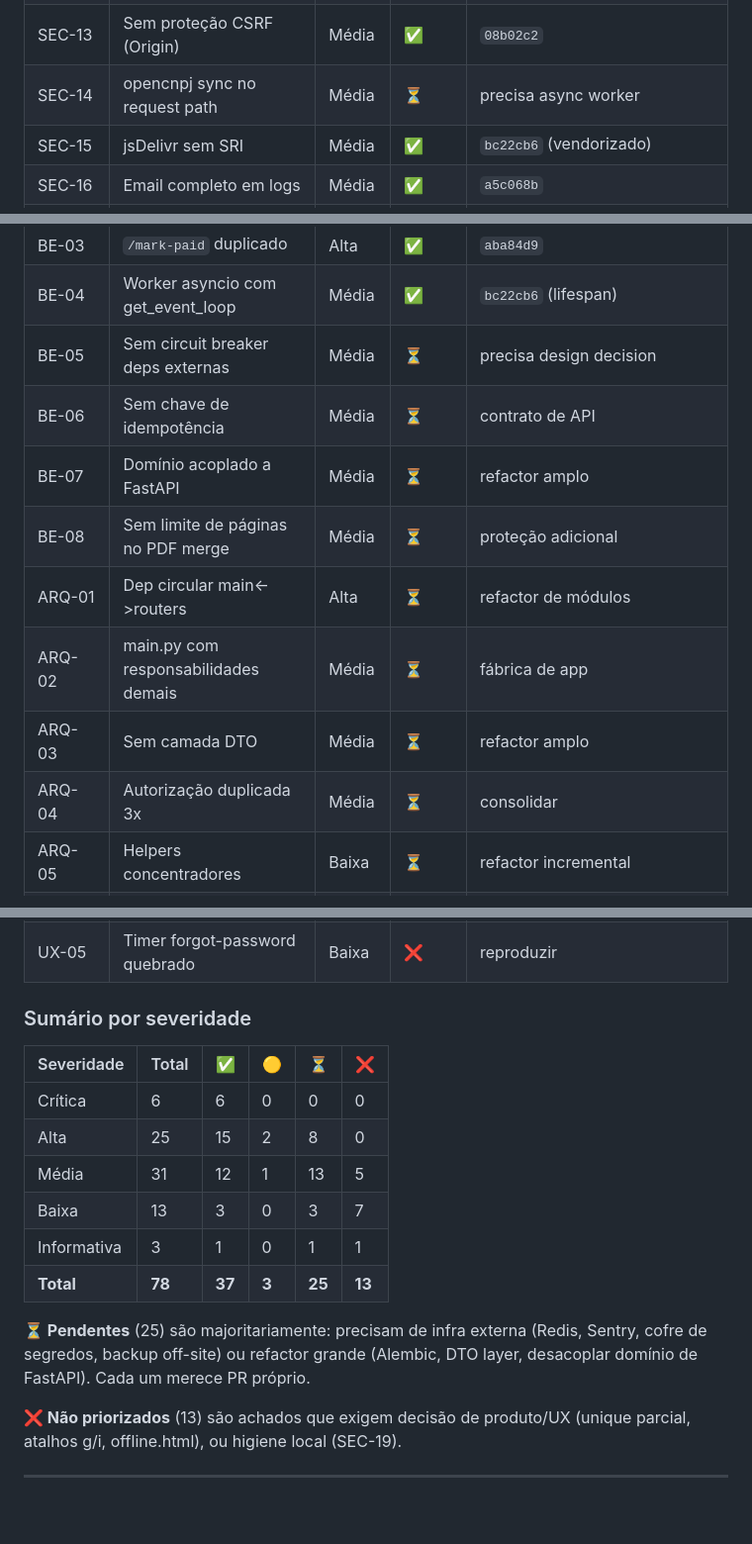
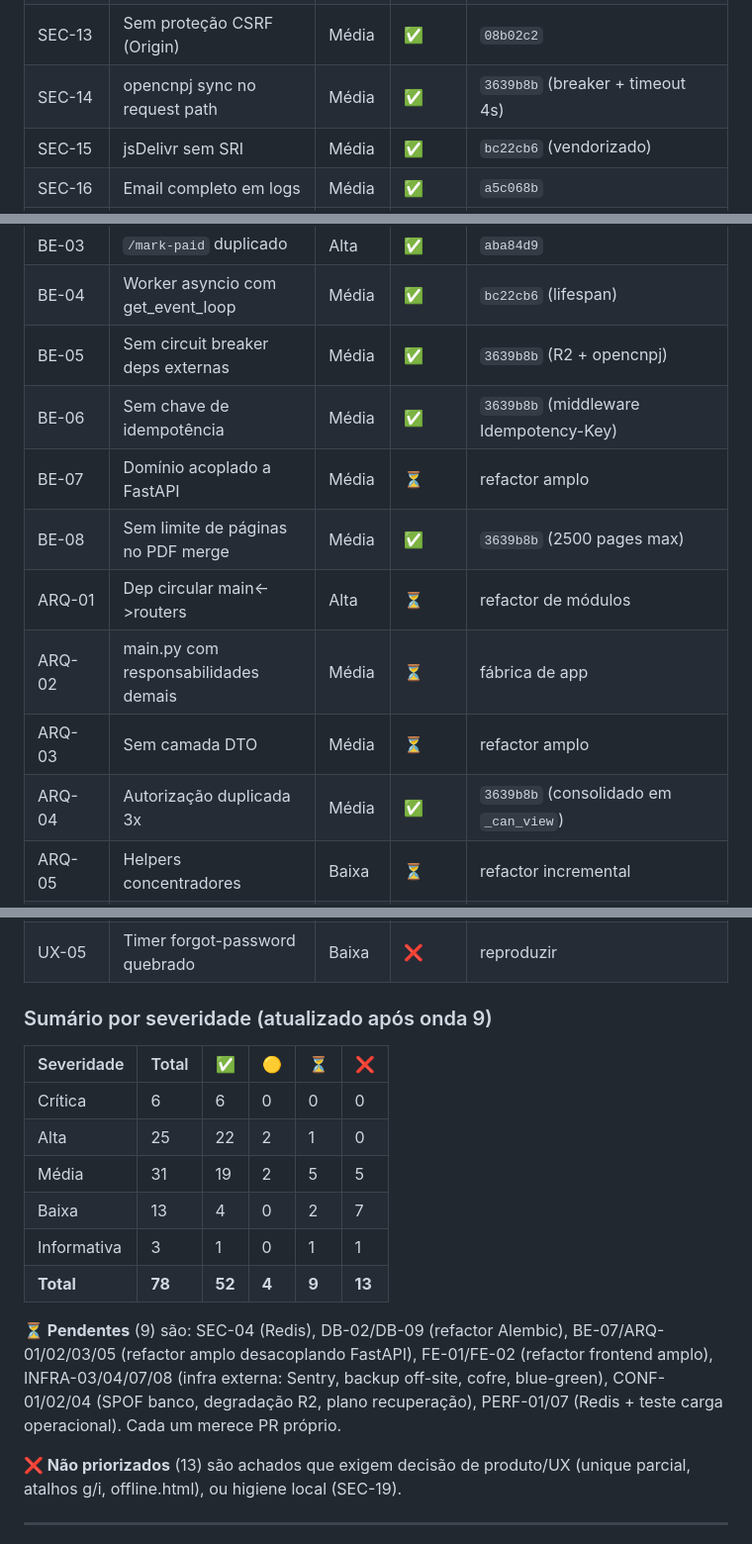
Before and after one commit to guiolindo/Notas-despesas, a Markdown page: AUDITORIA_TECNICA.md, 3 parts joined by grey strips. Shown at 99% size. GitHub-like rendering; blank space fills up the shorter version.

```diff
--- a/AUDITORIA_TECNICA.md
+++ b/AUDITORIA_TECNICA.md
@@ -50,7 +50,7 @@ Correções aplicadas em 11 commits (`61c6916..08b02c2`). **37 de 78 achados cor
 | SEC-11 | SECRET_KEY reusada em pseudonim | Média | ✅ | `a5c068b` |
 | SEC-12 | Emails full em `/verify-full` | Média | ✅ | `7456b93` |
 | SEC-13 | Sem proteção CSRF (Origin) | Média | ✅ | `08b02c2` |
-| SEC-14 | opencnpj sync no request path | Média | ⏳ | precisa async worker |
+| SEC-14 | opencnpj sync no request path | Média | ✅ | `3639b8b` (breaker + timeout 4s) |
 | SEC-15 | jsDelivr sem SRI | Média | ✅ | `bc22cb6` (vendorizado) |
 | SEC-16 | Email completo em logs | Média | ✅ | `a5c068b` |
 | SEC-17 | X-XSS-Protection obsoleto | Baixa | ✅ | `61c6916` |
@@ -71,14 +71,14 @@ Correções aplicadas em 11 commits (`61c6916..08b02c2`). **37 de 78 achados cor
 | BE-02 | Timeout gunicorn ausente | Alta | ✅ | `2ae62b2` |
 | BE-03 | `/mark-paid` duplicado | Alta | ✅ | `aba84d9` |
 | BE-04 | Worker asyncio com get_event_loop | Média | ✅ | `bc22cb6` (lifespan) |
-| BE-05 | Sem circuit breaker deps externas | Média | ⏳ | precisa design decision |
-| BE-06 | Sem chave de idempotência | Média | ⏳ | contrato de API |
+| BE-05 | Sem circuit breaker deps externas | Média | ✅ | `3639b8b` (R2 + opencnpj) |
+| BE-06 | Sem chave de idempotência | Média | ✅ | `3639b8b` (middleware Idempotency-Key) |
 | BE-07 | Domínio acoplado a FastAPI | Média | ⏳ | refactor amplo |
-| BE-08 | Sem limite de páginas no PDF merge | Média | ⏳ | proteção adicional |
+| BE-08 | Sem limite de páginas no PDF merge | Média | ✅ | `3639b8b` (2500 pages max) |
 | ARQ-01 | Dep circular main<->routers | Alta | ⏳ | refactor de módulos |
 | ARQ-02 | main.py com responsabilidades demais | Média | ⏳ | fábrica de app |
 | ARQ-03 | Sem camada DTO | Média | ⏳ | refactor amplo |
-| ARQ-04 | Autorização duplicada 3x | Média | ⏳ | consolidar |
+| ARQ-04 | Autorização duplicada 3x | Média | ✅ | `3639b8b` (consolidado em `_can_view`) |
 | ARQ-05 | Helpers concentradores | Baixa | ⏳ | refactor incremental |
 | FE-01 | 19 scripts em toda página | Alta | ⏳ | refactor de templates |
 | FE-02 | innerHTML manual + escape | Média | ⏳ | refactor amplo |
@@ -122,18 +122,18 @@ Correções aplicadas em 11 commits (`61c6916..08b02c2`). **37 de 78 achados cor
 | UX-04 | Sem botão verify-chain na UI | Média | ✅ | `08b02c2` |
 | UX-05 | Timer forgot-password quebrado | Baixa | ❌ | reproduzir |
 
-### Sumário por severidade
+### Sumário por severidade (atualizado após onda 9)
 
 | Severidade | Total | ✅ | 🟡 | ⏳ | ❌ |
 |---|---|---|---|---|---|
 | Crítica | 6 | 6 | 0 | 0 | 0 |
-| Alta | 25 | 15 | 2 | 8 | 0 |
-| Média | 31 | 12 | 1 | 13 | 5 |
-| Baixa | 13 | 3 | 0 | 3 | 7 |
+| Alta | 25 | 22 | 2 | 1 | 0 |
+| Média | 31 | 19 | 2 | 5 | 5 |
+| Baixa | 13 | 4 | 0 | 2 | 7 |
 | Informativa | 3 | 1 | 0 | 1 | 1 |
-| **Total** | **78** | **37** | **3** | **25** | **13** |
-
-**⏳ Pendentes** (25) são majoritariamente: precisam de infra externa (Redis, Sentry, cofre de segredos, backup off-site) ou refactor grande (Alembic, DTO layer, desacoplar domínio de FastAPI). Cada um merece PR próprio.
+| **Total** | **78** | **52** | **4** | **9** | **13** |
+
+**⏳ Pendentes** (9) são: SEC-04 (Redis), DB-02/DB-09 (refactor Alembic), BE-07/ARQ-01/02/03/05 (refactor amplo desacoplando FastAPI), FE-01/FE-02 (refactor frontend amplo), INFRA-03/04/07/08 (infra externa: Sentry, backup off-site, cofre, blue-green), CONF-01/02/04 (SPOF banco, degradação R2, plano recuperação), PERF-01/07 (Redis + teste carga operacional). Cada um merece PR próprio.
 
 **❌ Não priorizados** (13) são achados que exigem decisão de produto/UX (unique parcial, atalhos g/i, offline.html), ou higiene local (SEC-19).
 
```
Also changed, not shown: other parts of AUDITORIA_TECNICA.md (+12 -12 lines).
